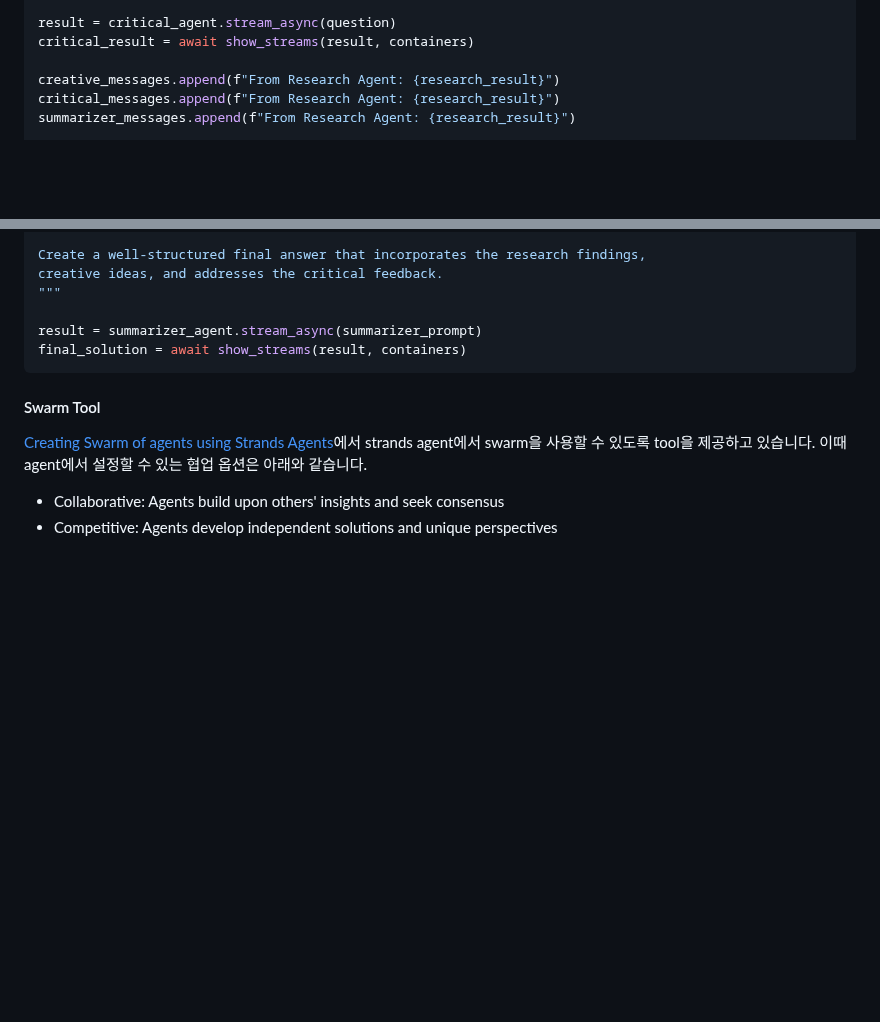
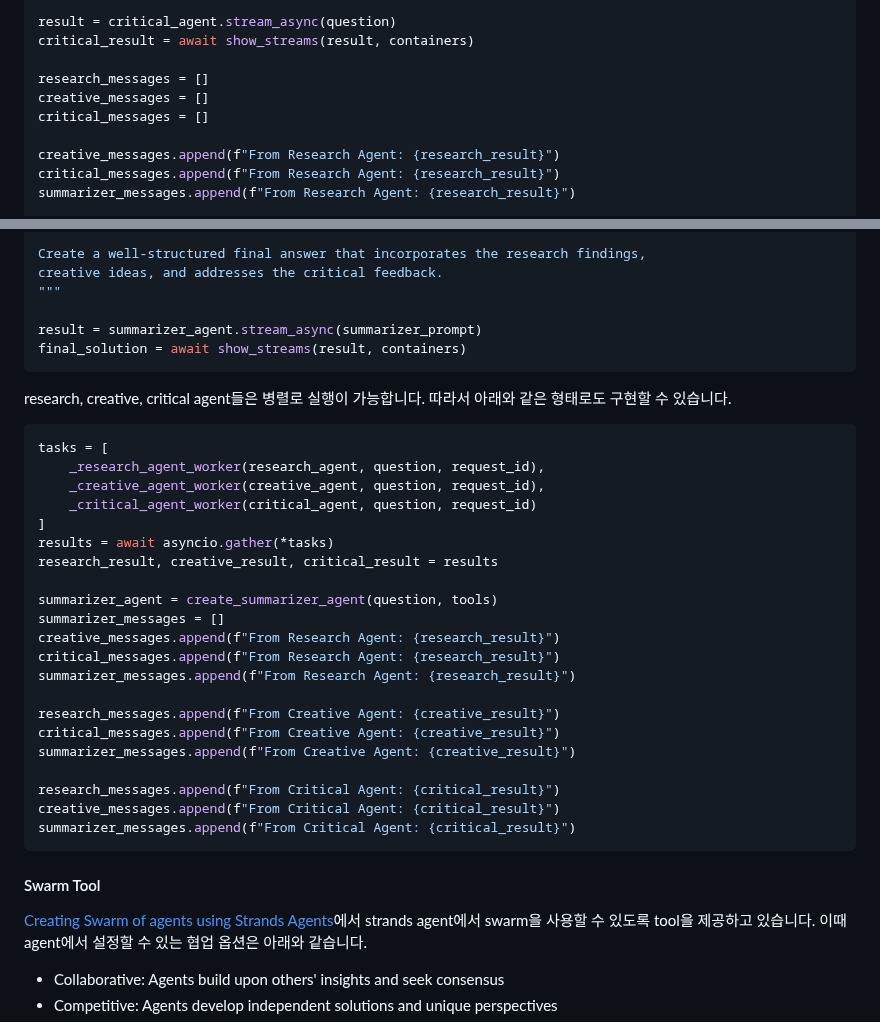
Before and after one commit to kyopark2014/strands-agent, a Markdown page: README.md, 2 parts joined by grey strips. Drawn GitHub-style; blank space fills up the shorter version.

````diff
--- a/README.md
+++ b/README.md
@@ -518,6 +518,10 @@ creative_result = await show_streams(result, containers)
 result = critical_agent.stream_async(question)
 critical_result = await show_streams(result, containers)
 
+research_messages = []
+creative_messages = []
+critical_messages = []
+
 creative_messages.append(f"From Research Agent: {research_result}")
 critical_messages.append(f"From Research Agent: {research_result}")
 summarizer_messages.append(f"From Research Agent: {research_result}")
@@ -564,6 +568,32 @@ creative ideas, and addresses the critical feedback.
 
 result = summarizer_agent.stream_async(summarizer_prompt)
 final_solution = await show_streams(result, containers)
+```
+
+research, creative, critical agent들은 병렬로 실행이 가능합니다. 따라서 아래와 같은 형태로도 구현할 수 있습니다.
+
+```python
+tasks = [
+    _research_agent_worker(research_agent, question, request_id),
+    _creative_agent_worker(creative_agent, question, request_id),
+    _critical_agent_worker(critical_agent, question, request_id)
+]
+results = await asyncio.gather(*tasks)
+research_result, creative_result, critical_result = results
+
+summarizer_agent = create_summarizer_agent(question, tools)
+summarizer_messages = []
+creative_messages.append(f"From Research Agent: {research_result}")
+critical_messages.append(f"From Research Agent: {research_result}")
+summarizer_messages.append(f"From Research Agent: {research_result}")
+
+research_messages.append(f"From Creative Agent: {creative_result}")
+critical_messages.append(f"From Creative Agent: {creative_result}")
+summarizer_messages.append(f"From Creative Agent: {creative_result}")
+
+research_messages.append(f"From Critical Agent: {critical_result}")
+creative_messages.append(f"From Critical Agent: {critical_result}")
+summarizer_messages.append(f"From Critical Agent: {critical_result}")
 ```
 
 #### Swarm Tool
````
